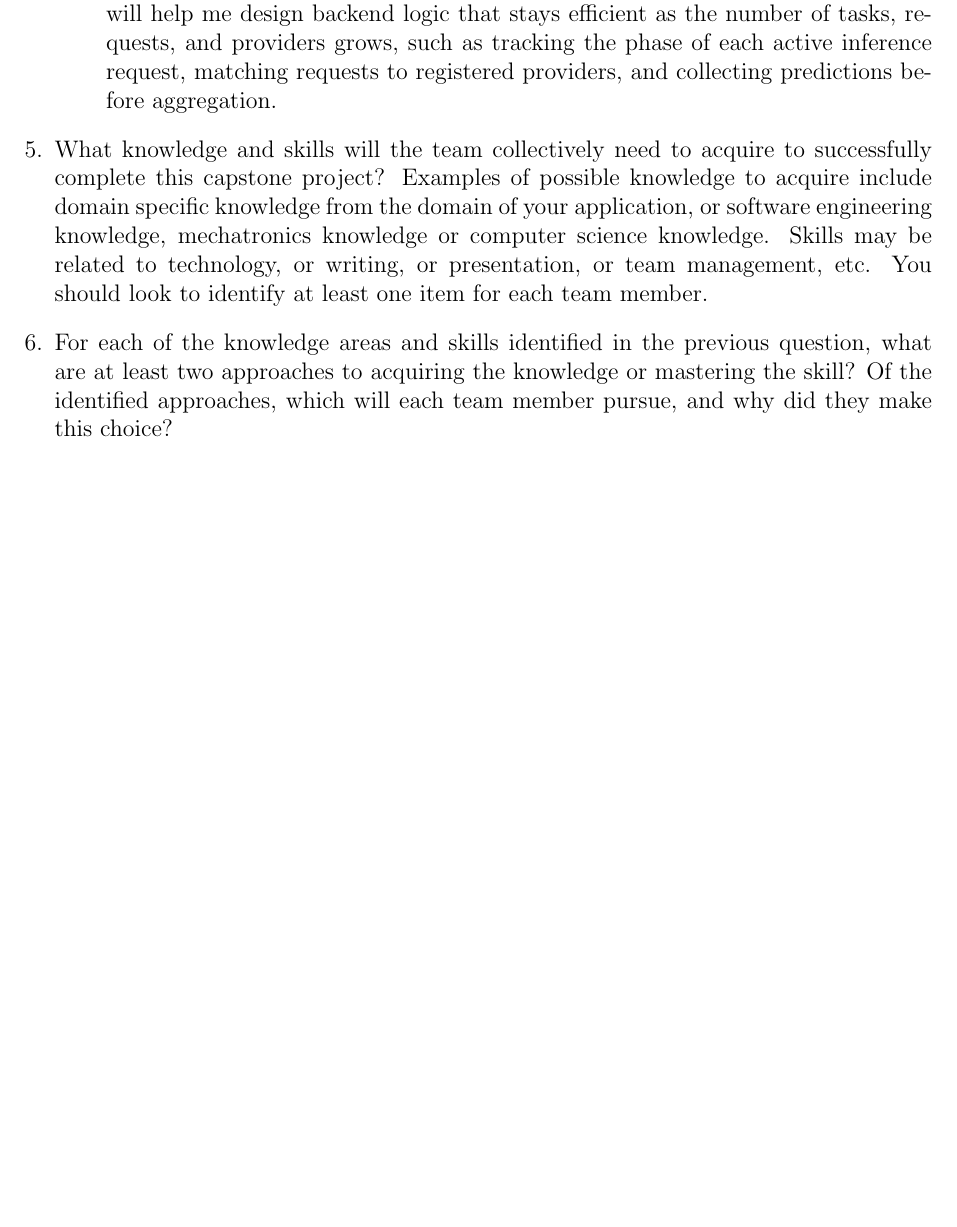
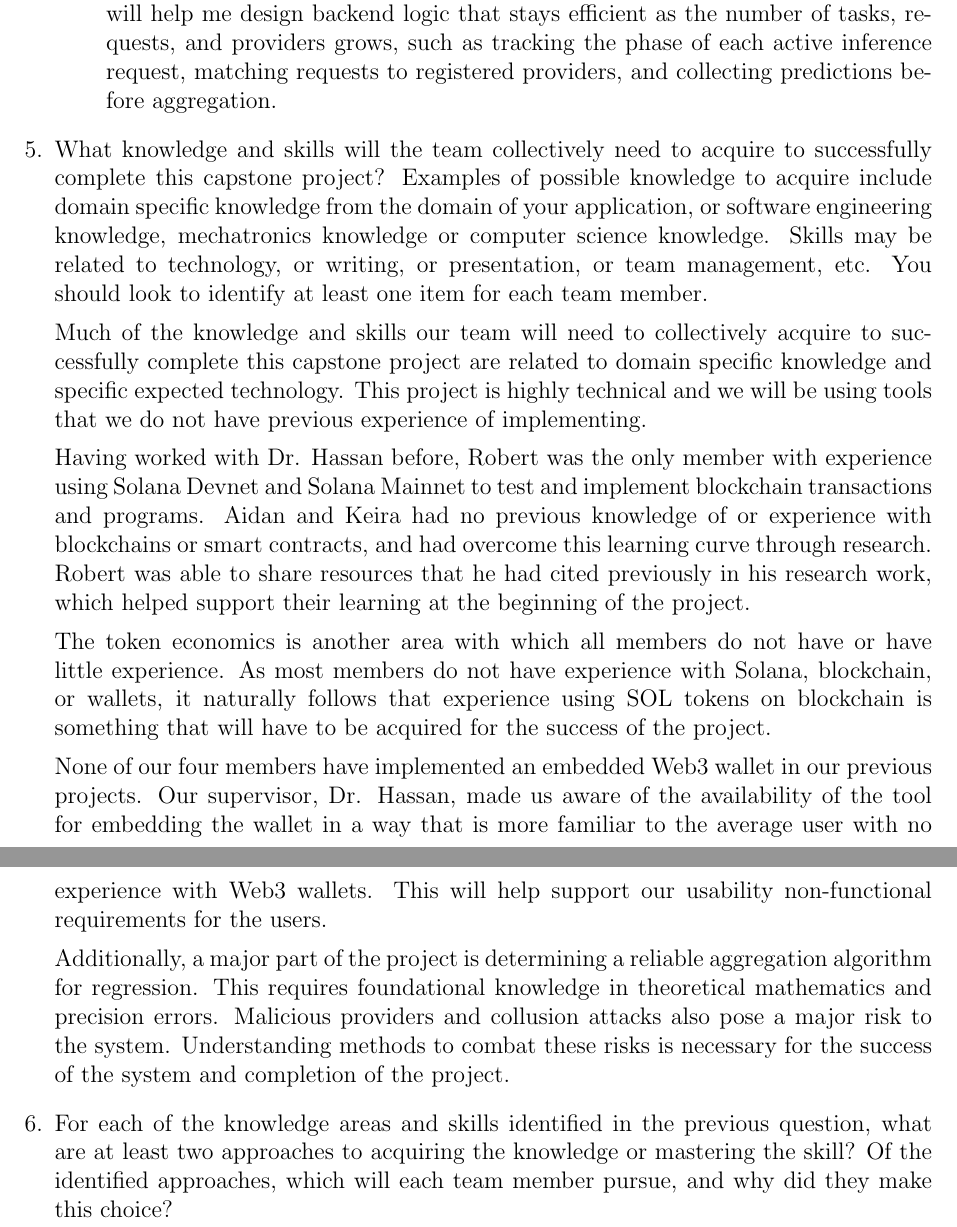
Before and after one commit to robertLam04/daiim, a LaTeX document (docs/SRS/SRS.tex): part of page 32 of 33 before the commit and two parts of pages 32 and 33 of 34 after it, the two joined at a grey line, cut so that both start at the same text, the shorter picture padded with empty space. Compiled offline with pdfLaTeX; a LaTeX package or settings file that is missing is left out.

Commit message:
Wrote answer for Question 5 of the SRS reflection

```diff
--- a/docs/SRS/SRS.tex
+++ b/docs/SRS/SRS.tex
@@ -1149,6 +1149,34 @@ graduate attribute of Lifelong Learning.
   computer science knowledge.  Skills may be related to technology, or writing,
   or presentation, or team management, etc.  You should look to identify at
   least one item for each team member.
+
+  Much of the knowledge and skills our team will need to collectively acquire to successfully complete
+  this capstone project are related to domain specific knowledge and specific expected technology.
+  This project is highly technical and we will be using tools that we do not have previous experience
+  of implementing.
+
+  Having worked with Dr. Hassan before, Robert was the only member with experience using Solana Devnet
+  and Solana Mainnet to test and implement blockchain transactions and programs. Aidan and Keira had
+  no previous knowledge of or experience with blockchains or smart contracts, and had overcome this
+  learning curve through research. Robert was able to share resources that he had cited
+  previously in his research work, which helped support their learning at the beginning of the project.
+
+  The token economics is another area with which all members do not have or have little experience.
+  As most members do not have experience with Solana, blockchain, or wallets, it naturally follows
+  that experience using SOL tokens on blockchain is something that will have to be acquired for the
+  success of the project.
+
+  None of our four members have implemented an embedded Web3 wallet in our previous
+  projects. Our supervisor, Dr. Hassan, made us aware of the availability of the tool for embedding
+  the wallet in a way that is more familiar to the average user with no experience with Web3 wallets.
+  This will help support our usability non-functional requirements for the users.
+
+  Additionally, a major part of the project is determining a reliable aggregation algorithm for regression.
+  This requires foundational knowledge in theoretical mathematics and precision errors. Malicious providers
+  and collusion attacks also pose a major risk to the system. Understanding methods to combat these risks
+  is necessary for the success of the system and completion of the project.
+
+
   \item For each of the knowledge areas and skills identified in the previous
   question, what are at least two approaches to acquiring the knowledge or
   mastering the skill?  Of the identified approaches, which will each team
```
